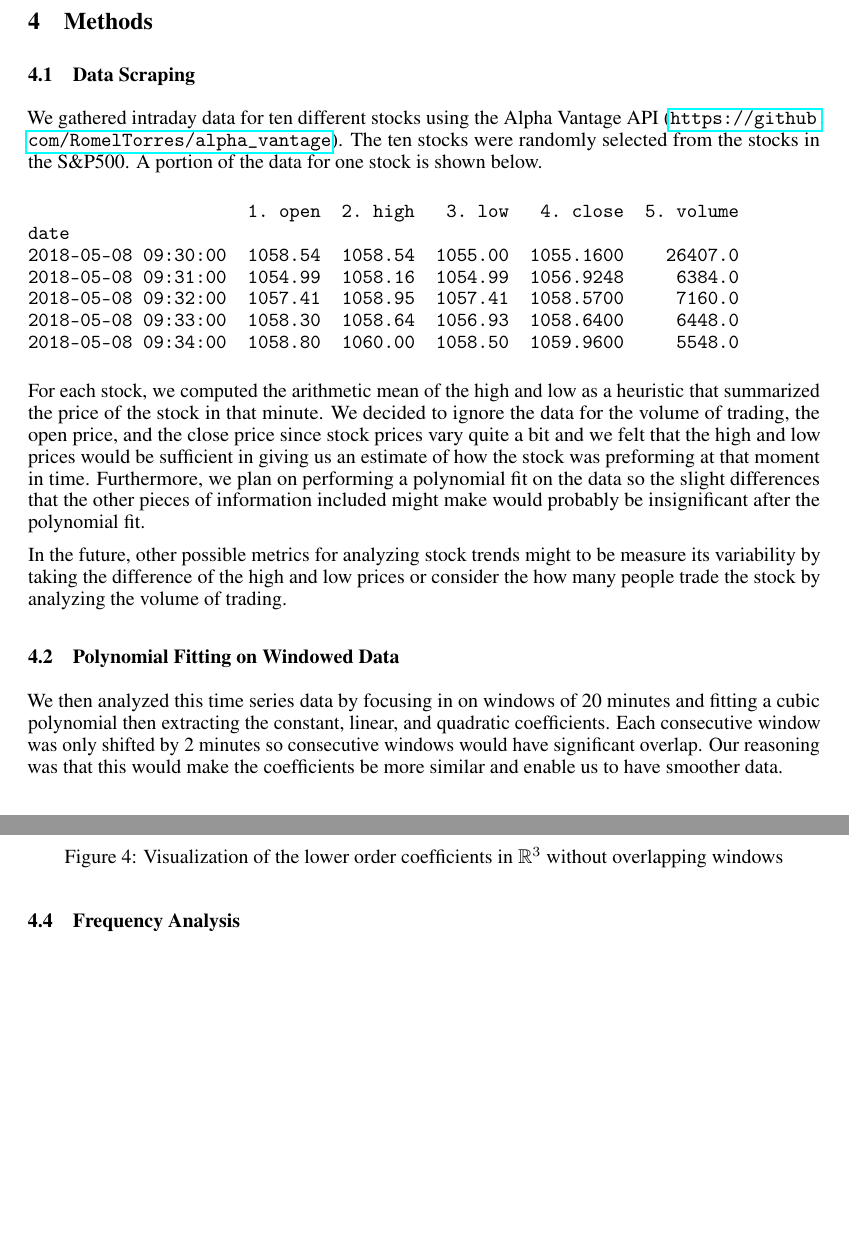
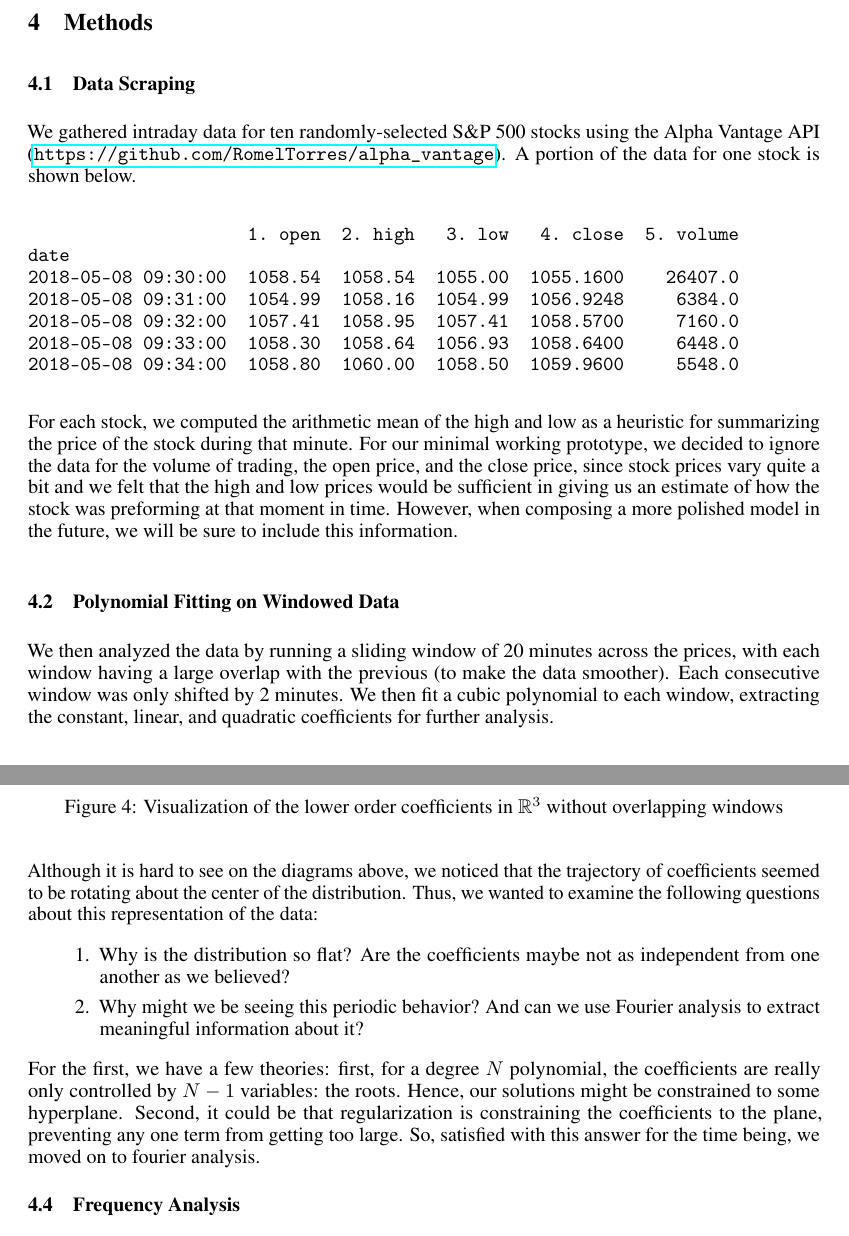
Before and after one commit to redpanda1234/machine-earnings, a LaTeX paper (reports/midterm/189_midterm_writeup.tex): two parts of pages 4 and 6 of 6, joined at a grey line, cut so that both start at the same text. Compiled offline with pdfLaTeX.

Commit message:
edit jacky's writing

```diff
--- a/reports/midterm/189_midterm_writeup.tex
+++ b/reports/midterm/189_midterm_writeup.tex
@@ -378,10 +378,10 @@ advancments on.
 \section{Methods}
 
 \subsection{Data Scraping}
-We gathered intraday data for ten different stocks using the Alpha Vantage API
-(\url{https://github.com/RomelTorres/alpha_vantage}). The ten stocks were
-randomly selected from the stocks in the S\&P500. A portion of the data for one
-stock is shown below.
+We gathered intraday data for ten randomly-selected S\&P 500 stocks
+using the Alpha Vantage API
+(\url{https://github.com/RomelTorres/alpha_vantage}). A portion of the
+data for one stock is shown below.
 
 \begin{verbatim}
                      1. open  2. high   3. low   4. close  5. volume
@@ -393,28 +393,24 @@ date
 2018-05-08 09:34:00  1058.80  1060.00  1058.50  1059.9600     5548.0
 \end{verbatim}
 
-For each stock, we computed the arithmetic mean of the high and low as a
-heuristic that summarized the price of the stock in that minute. We decided to
-ignore the data for the volume of trading, the open price, and the close price
-since stock prices vary quite a bit and we felt that the high and low prices
-would be sufficient in giving us an estimate of how the stock was preforming at
-that moment in time. Furthermore, we plan on performing a polynomial fit on the
-data so the slight differences that the other pieces of information included
-might make would probably be insignificant after the polynomial fit.
-
-In the future, other possible metrics for analyzing stock trends might to be
-measure its variability by taking the difference of the high and low prices or
-consider the how many people trade the stock by analyzing the volume of
-trading.
+For each stock, we computed the arithmetic mean of the high and low as
+a heuristic for summarizing the price of the stock during that minute.
+For our minimal working prototype, we decided to ignore the data for
+the volume of trading, the open price, and the close price, since
+stock prices vary quite a bit and we felt that the high and low prices
+would be sufficient in giving us an estimate of how the stock was
+preforming at that moment in time. However, when composing a more
+polished model in the future, we will be sure to include this
+information.
 
 \subsection{Polynomial Fitting on Windowed Data}
 
-We then analyzed this time series data by focusing in on windows of 20 minutes
-and fitting a cubic polynomial then extracting the constant, linear, and
-quadratic coefficients. Each consecutive window was only shifted by 2 minutes
-so consecutive windows would have significant overlap. Our reasoning was that
-this would make the coefficients be more similar and enable us to have smoother
-data.
+We then analyzed the data by running a sliding window of 20 minutes
+across the prices, with each window having a large overlap with the
+previous (to make the data smoother). Each consecutive window was only
+shifted by 2 minutes. We then fit a cubic polynomial to each window,
+extracting the constant, linear, and quadratic coefficients for
+further analysis.
 
 \begin{figure}[H]
   \centering
@@ -475,6 +472,24 @@ random, as shown below.
   \label{fig:coeff}
 \end{figure}
 
+Although it is hard to see on the diagrams above, we noticed that the
+trajectory of coefficients seemed to be rotating about the center of
+the distribution. Thus, we wanted to examine the following questions
+about this representation of the data:
+\begin{enumerate}
+  \item Why is the distribution so flat? Are the coefficients maybe
+    not as independent from one another as we believed?
+  \item Why might we be seeing this periodic behavior? And can we use
+    Fourier analysis to extract meaningful information about it?
+\end{enumerate}
+For the first, we have a few theories: first, for a degree $N$
+polynomial, the coefficients are really only controlled by $N-1$
+variables: the roots. Hence, our solutions might be constrained to
+some hyperplane. Second, it could be that regularization is
+constraining the coefficients to the plane, preventing any one term
+from getting too large. So, satisfied with this answer for the time
+being, we moved on to fourier analysis.
+
 \subsection{Frequency Analysis}
 
 
```
Also changed, not shown: reports/midterm/189_midterm_writeup.pdf, reports/midterm/189_midterm_writeup.tex (15 more changed lines).
